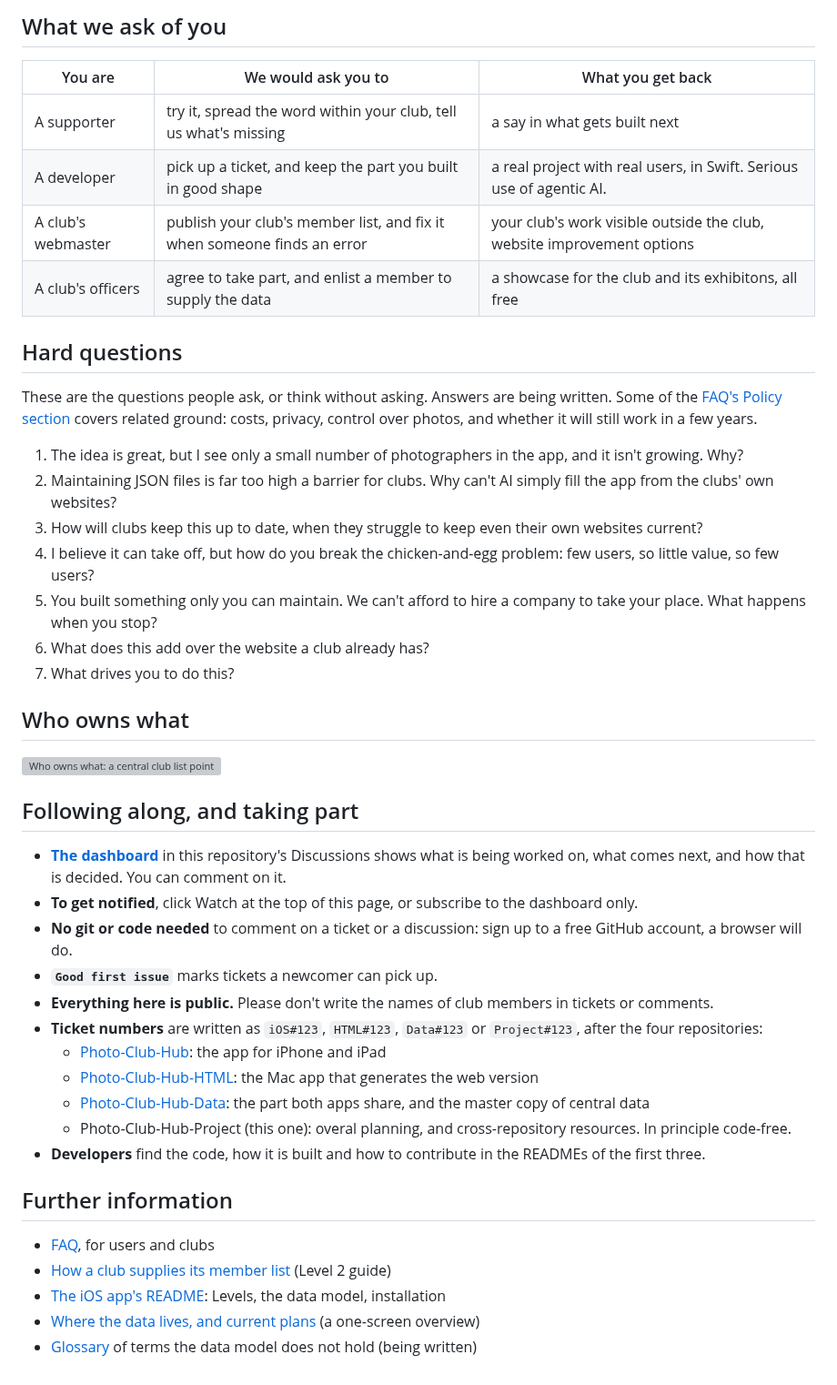
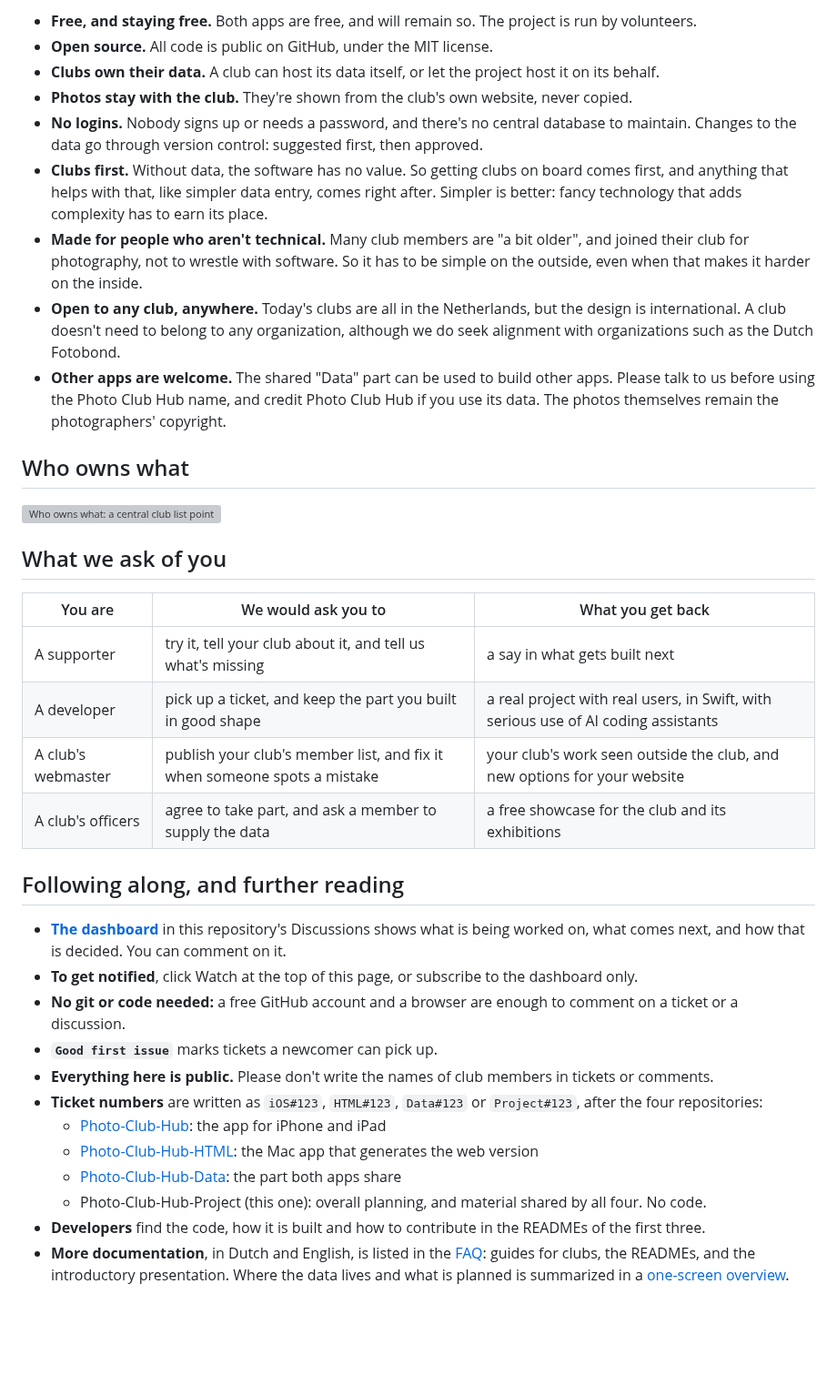
Before and after one commit to vdhamer/Photo-Club-Hub-Project, a Markdown page: README.md, the part around one of its changes. Shown at 91% size. Drawn GitHub-style; blank space fills up the shorter version; grey boxes are pictures that could not be loaded.

Commit message:
README and README_nl and associated figures

```diff
--- a/README.md
+++ b/README.md
@@ -81,51 +71,51 @@ The actual photos themselves are copyrighted and owned by the photographers.
-## What we ask of you
-
-| You are | We would ask you to | What you get back |
-| --- | --- | --- |
-| A supporter | try it, spread the word within your club, tell us what's missing | a say in what gets built next |
-| A developer | pick up a ticket, and keep the part you built in good shape | a real project with real users, in Swift. Serious use of agentic AI. |
-| A club's webmaster | publish your club's member list, and fix it when someone finds an error | your club's work visible outside the club, website improvement options |
-| A club's officers | agree to take part, and enlist a member to supply the data | a showcase for the club and its exhibitons, all free |
-
-## Hard questions
-
-These are the questions people ask, or think without asking. Answers are being written. Some of the
-[FAQ's Policy section](https://github.com/vdhamer/Photo-Club-Hub/blob/main/Photo%20Club%20Hub/Documentation/FAQ_en.md#policy) covers related ground: costs, privacy, control over photos, and whether it will still work in a few years.
-
-1. The idea is great, but I see only a small number of photographers in the app, and it isn't growing. Why?
-2. Maintaining JSON files is far too high a barrier for clubs. Why can't AI simply fill the app from the
-   clubs' own websites?
-3. How will clubs keep this up to date, when they struggle to keep even their own websites current?
-4. I believe it can take off, but how do you break the chicken-and-egg problem: few users, so little value, so few users?
-5. You built something only you can maintain. We can't afford to hire a company to take your place. What
-   happens when you stop?
-6. What does this add over the website a club already has?
-7. What drives you to do this?
+- **Free, and staying free.** Both apps are free, and will remain so. The project is run by volunteers.
+- **Open source.** All code is public on GitHub, under the MIT license.
+- **Clubs own their data.** A club can host its data itself, or let the project host it on its behalf.
+- **Photos stay with the club.** They're shown from the club's own website, never copied.
+- **No logins.** Nobody signs up or needs a password, and there's no central database to maintain.
+  Changes to the data go through version control: suggested first, then approved.
+- **Clubs first.** Without data, the software has no value. So getting clubs on board comes first, and anything
+  that helps with that, like simpler data entry, comes right after. Simpler is better: fancy technology that adds
+  complexity has to earn its place.
+- **Made for people who aren't technical.** Many club members are "a bit older", and joined their club for
+  photography, not to wrestle with software. So it has to be simple on the outside, even when that makes it
+  harder on the inside.
+- **Open to any club, anywhere.** Today's clubs are all in the Netherlands, but the design is international.
+  A club doesn't need to belong to any organization, although we do seek alignment with organizations such as
+  the Dutch Fotobond.
+- **Other apps are welcome.** The shared "Data" part can be used to build other apps. Please talk to us before
+  using the Photo Club Hub name, and credit Photo Club Hub if you use its data. The photos themselves remain the
+  photographers' copyright.
 
 ## Who owns what
 
 <!-- Draft diagram, to be redrawn. The technical version (package, databases, data flow) lives in the Data README. -->
 ![Who owns what: a central club list points to each club's member list, which points to each member's portfolio. The member lists and portfolios are the club's own, and the photos stay on the club's website. The app and the web version show all of it, without copying photos.](images/who-owns-what.svg)
 
-## Following along, and taking part
+## What we ask of you
+
+| You are | We would ask you to | What you get back |
+| --- | --- | --- |
+| A supporter | try it, tell your club about it, and tell us what's missing | a say in what gets built next |
+| A developer | pick up a ticket, and keep the part you built in good shape | a real project with real users, in Swift, with serious use of AI coding assistants |
+| A club's webmaster | publish your club's member list, and fix it when someone spots a mistake | your club's work seen outside the club, and new options for your website |
+| A club's officers | agree to take part, and ask a member to supply the data | a free showcase for the club and its exhibitions |
+
+## Following along, and further reading
 
 - **[The dashboard](https://github.com/vdhamer/Photo-Club-Hub-Project/discussions/14)** in this repository's Discussions
   shows what is being worked on, what comes next, and how that is decided. You can comment on it.
 - **To get notified**, click Watch at the top of this page, or subscribe to the dashboard only.
-- **No git or code needed** to comment on a ticket or a discussion: sign up to a free GitHub account, a browser will do.
+- **No git or code needed:** a free GitHub account and a browser are enough to comment on a ticket or a discussion.
 - **`Good first issue`** marks tickets a newcomer can pick up.
 - **Everything here is public.** Please don't write the names of club members in tickets or comments.
 - **Ticket numbers** are written as `iOS#123`, `HTML#123`, `Data#123` or `Project#123`, after the four repositories:
   - [Photo-Club-Hub](https://github.com/vdhamer/Photo-Club-Hub): the app for iPhone and iPad
   - [Photo-Club-Hub-HTML](https://github.com/vdhamer/Photo-Club-Hub-HTML): the Mac app that generates the web version
-  - [Photo-Club-Hub-Data](https://github.com/vdhamer/Photo-Club-Hub-Data): the part both apps share, and the master copy of central data
-  - Photo-Club-Hub-Project (this one): overal planning, and cross-repository resources. In principle code-free.
+  - [Photo-Club-Hub-Data](https://github.com/vdhamer/Photo-Club-Hub-Data): the part both apps share
+  - Photo-Club-Hub-Project (this one): overall planning, and material shared by all four. No code.
 - **Developers** find the code, how it is built and how to contribute in the READMEs of the first three.
-
-## Further information
-
-- [FAQ](https://github.com/vdhamer/Photo-Club-Hub/blob/main/Photo%20Club%20Hub/Documentation/FAQ_en.md), for users and clubs
-- [How a club supplies its member list](https://tinyurl.com/Level2creation) (Level 2 guide)
-- [The iOS app's README](https://github.com/vdhamer/Photo-Club-Hub/blob/main/.github/README.md): Levels, the data model, installation
-- [Where the data lives, and current plans](https://github.com/vdhamer/Photo-Club-Hub-Data/issues/56) (a one-screen overview)
-- [Glossary](https://github.com/vdhamer/Photo-Club-Hub-Data/issues/48) of terms the data model does not hold (being written)
+- **More documentation**, in Dutch and English, is listed in the
+  [FAQ](https://github.com/vdhamer/Photo-Club-Hub/blob/main/Photo%20Club%20Hub/Documentation/FAQ_en.md#there-must-be-more-documentation):
+  guides for clubs, the READMEs, and the introductory presentation. Where the data lives and what is planned is
+  summarized in a [one-screen overview](https://github.com/vdhamer/Photo-Club-Hub-Data/issues/56).
```
Also changed, not shown: other parts of README.md (+39 -49 lines), README_nl.md (added, +126 -0 lines), images/app-map-nl.jpg (added), images/app-map.jpg (added), 6 other files.
